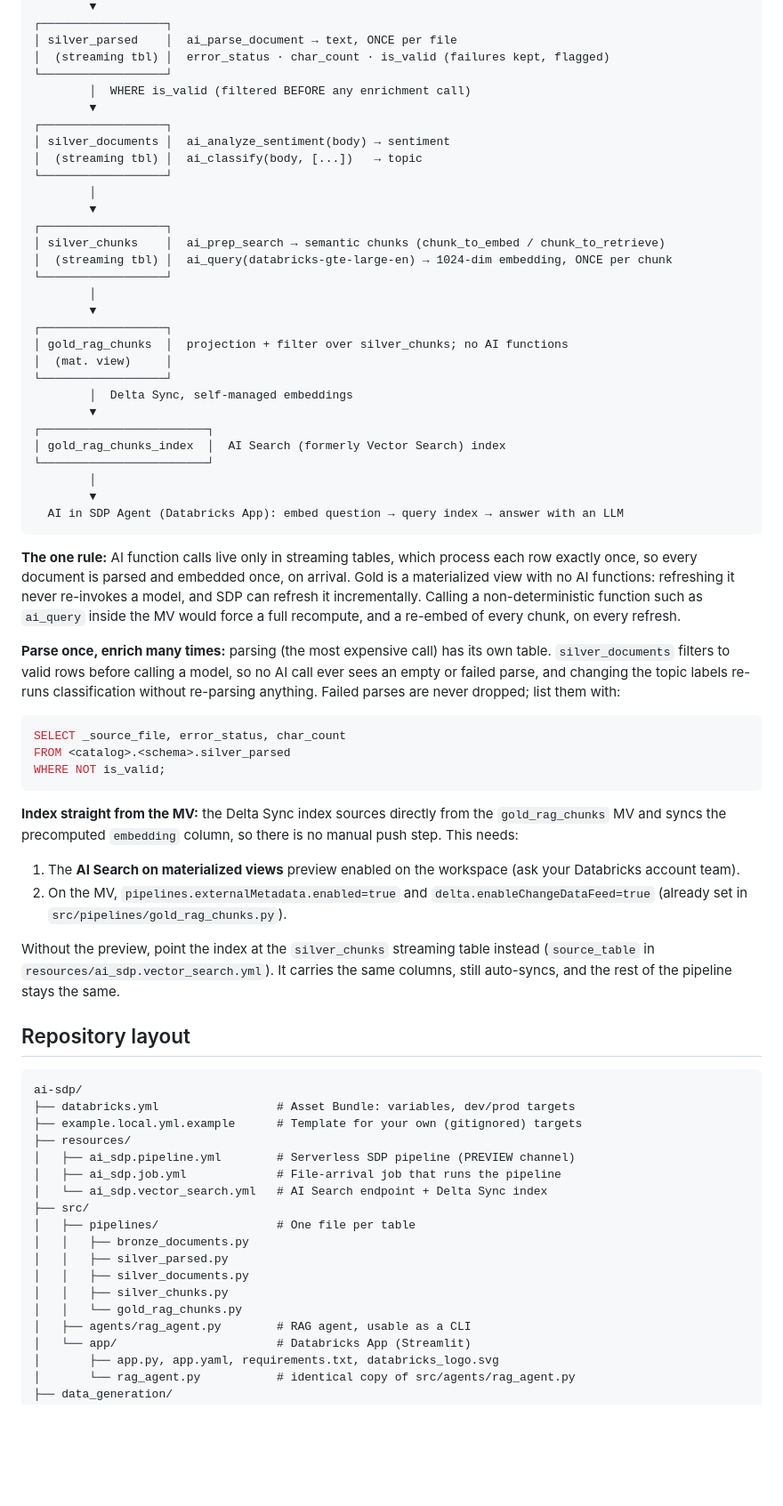
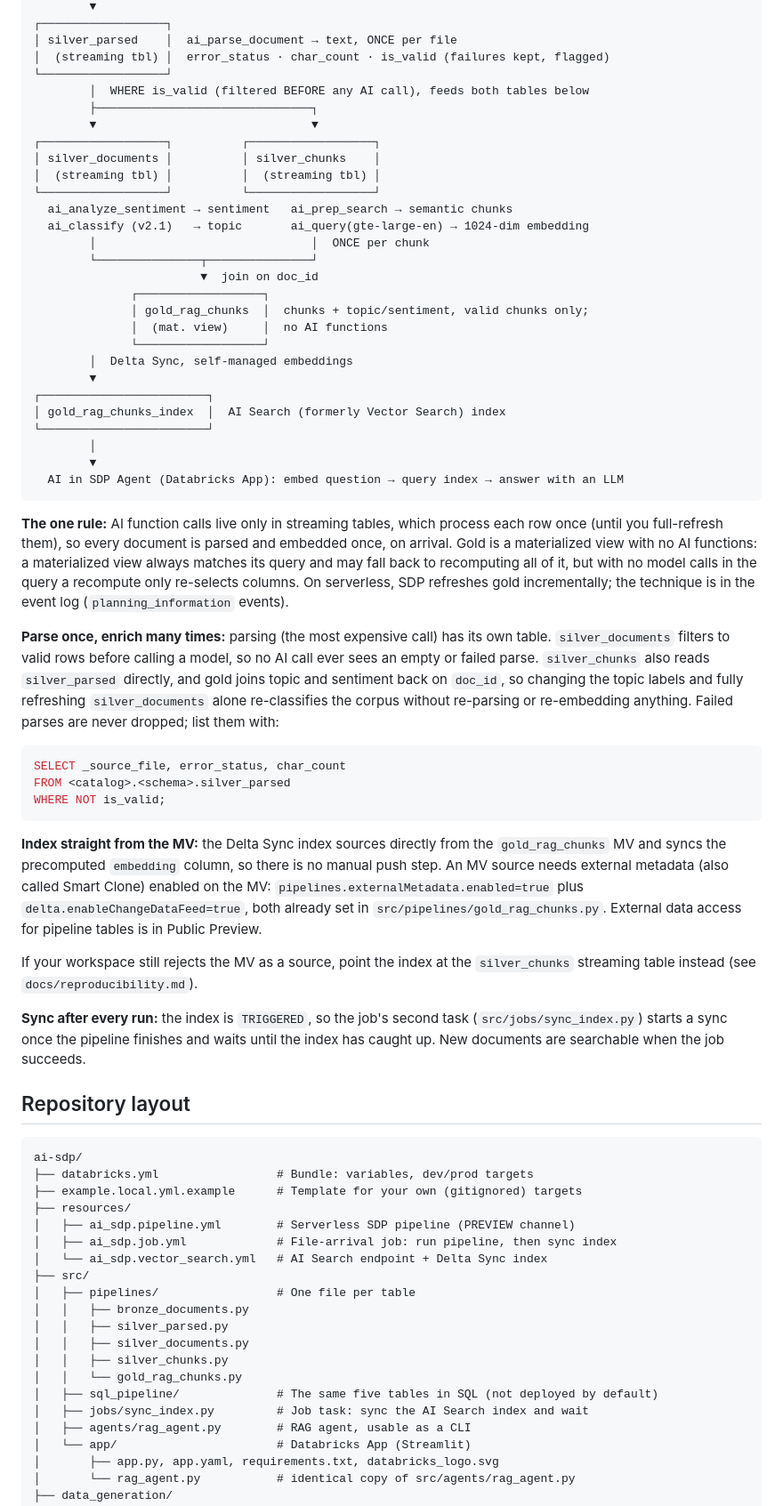
Before and after one commit to koritadenada/ai-sdp, a Markdown page: README.md, the part around one of its changes. Shown at 89% size. GitHub-like rendering; blank space fills up the shorter version.

````diff
--- a/README.md
+++ b/README.md
@@ -26,24 +26,22 @@ raw document files (PDF/DOCX/PNG) in a UC volume
 │ silver_parsed    │  ai_parse_document → text, ONCE per file
 │  (streaming tbl) │  error_status · char_count · is_valid (failures kept, flagged)
 └──────────────────┘
-        │  WHERE is_valid (filtered BEFORE any enrichment call)
-        ▼
-┌──────────────────┐
-│ silver_documents │  ai_analyze_sentiment(body) → sentiment
-│  (streaming tbl) │  ai_classify(body, [...])   → topic
-└──────────────────┘
-        │
-        ▼
-┌──────────────────┐
-│ silver_chunks    │  ai_prep_search → semantic chunks (chunk_to_embed / chunk_to_retrieve)
-│  (streaming tbl) │  ai_query(databricks-gte-large-en) → 1024-dim embedding, ONCE per chunk
-└──────────────────┘
-        │
-        ▼
-┌──────────────────┐
-│ gold_rag_chunks  │  projection + filter over silver_chunks; no AI functions
-│  (mat. view)     │
-└──────────────────┘
+        │  WHERE is_valid (filtered BEFORE any AI call), feeds both tables below
+        ├───────────────────────────────┐
+        ▼                               ▼
+┌──────────────────┐          ┌──────────────────┐
+│ silver_documents │          │ silver_chunks    │
+│  (streaming tbl) │          │  (streaming tbl) │
+└──────────────────┘          └──────────────────┘
+  ai_analyze_sentiment → sentiment   ai_prep_search → semantic chunks
+  ai_classify (v2.1)   → topic       ai_query(gte-large-en) → 1024-dim embedding
+        │                               │  ONCE per chunk
+        └───────────────┬───────────────┘
+                        ▼  join on doc_id
+              ┌──────────────────┐
+              │ gold_rag_chunks  │  chunks + topic/sentiment, valid chunks only;
+              │  (mat. view)     │  no AI functions
+              └──────────────────┘
         │  Delta Sync, self-managed embeddings
         ▼
 ┌────────────────────────┐
@@ -55,16 +53,19 @@ raw document files (PDF/DOCX/PNG) in a UC volume
 ```
 
 **The one rule:** AI function calls live only in streaming tables, which
-process each row exactly once, so every document is parsed and embedded once,
-on arrival. Gold is a materialized view with no AI functions: refreshing it
-never re-invokes a model, and SDP can refresh it incrementally. Calling a
-non-deterministic function such as `ai_query` inside the MV would force a full
-recompute, and a re-embed of every chunk, on every refresh.
+process each row once (until you full-refresh them), so every document is
+parsed and embedded once, on arrival. Gold is a materialized view with no AI
+functions: a materialized view always matches its query and may fall back to
+recomputing all of it, but with no model calls in the query a recompute only
+re-selects columns. On serverless, SDP refreshes gold incrementally; the
+technique is in the event log (`planning_information` events).
 
 **Parse once, enrich many times:** parsing (the most expensive call) has its
 own table. `silver_documents` filters to valid rows before calling a model, so
-no AI call ever sees an empty or failed parse, and changing the topic labels
-re-runs classification without re-parsing anything. Failed parses are never
+no AI call ever sees an empty or failed parse. `silver_chunks` also reads
+`silver_parsed` directly, and gold joins topic and sentiment back on `doc_id`,
+so changing the topic labels and fully refreshing `silver_documents` alone
+re-classifies the corpus without re-parsing or re-embedding anything. Failed parses are never
 dropped; list them with:
 
 ```sql
@@ -75,27 +76,29 @@ WHERE NOT is_valid;
 
 **Index straight from the MV:** the Delta Sync index sources directly from the
 `gold_rag_chunks` MV and syncs the precomputed `embedding` column, so there is
-no manual push step. This needs:
+no manual push step. An MV source needs external metadata (also called Smart
+Clone) enabled on the MV: `pipelines.externalMetadata.enabled=true` plus
+`delta.enableChangeDataFeed=true`, both already set in
+`src/pipelines/gold_rag_chunks.py`. External data access for pipeline tables is
+in Public Preview.
 
-1. The **AI Search on materialized views** preview enabled on the workspace
-   (ask your Databricks account team).
-2. On the MV, `pipelines.externalMetadata.enabled=true` and
-   `delta.enableChangeDataFeed=true` (already set in
-   `src/pipelines/gold_rag_chunks.py`).
+If your workspace still rejects the MV as a source, point the index at the
+`silver_chunks` streaming table instead (see `docs/reproducibility.md`).
 
-Without the preview, point the index at the `silver_chunks` streaming table
-instead (`source_table` in `resources/ai_sdp.vector_search.yml`). It carries the
-same columns, still auto-syncs, and the rest of the pipeline stays the same.
+**Sync after every run:** the index is `TRIGGERED`, so the job's second task
+(`src/jobs/sync_index.py`) starts a sync once the pipeline finishes and waits
+until the index has caught up. New documents are searchable when the job
+succeeds.
 
 ## Repository layout
 
 ```
 ai-sdp/
-├── databricks.yml                 # Asset Bundle: variables, dev/prod targets
+├── databricks.yml                 # Bundle: variables, dev/prod targets
 ├── example.local.yml.example      # Template for your own (gitignored) targets
 ├── resources/
 │   ├── ai_sdp.pipeline.yml        # Serverless SDP pipeline (PREVIEW channel)
-│   ├── ai_sdp.job.yml             # File-arrival job that runs the pipeline
+│   ├── ai_sdp.job.yml             # File-arrival job: run pipeline, then sync index
 │   └── ai_sdp.vector_search.yml   # AI Search endpoint + Delta Sync index
 ├── src/
 │   ├── pipelines/                 # One file per table
@@ -104,6 +107,8 @@ ai-sdp/
 │   │   ├── silver_documents.py
 │   │   ├── silver_chunks.py
 │   │   └── gold_rag_chunks.py
+│   ├── sql_pipeline/              # The same five tables in SQL (not deployed by default)
+│   ├── jobs/sync_index.py         # Job task: sync the AI Search index and wait
 │   ├── agents/rag_agent.py        # RAG agent, usable as a CLI
 │   └── app/                       # Databricks App (Streamlit)
 │       ├── app.py, app.yaml, requirements.txt, databricks_logo.svg
````
Also changed, not shown: other parts of README.md (+26 -11 lines), BUILD.md (+17 -16 lines), docs/reproducibility.md (+37 -22 lines), src/sql_pipeline/README.md (added, +9 -0 lines), docs/ai_sdp_architecture.png, 15 other files.
